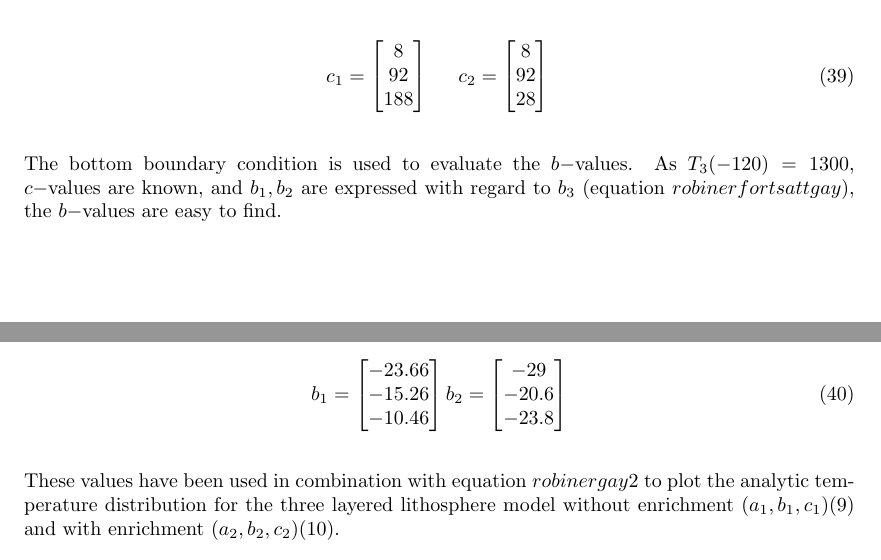
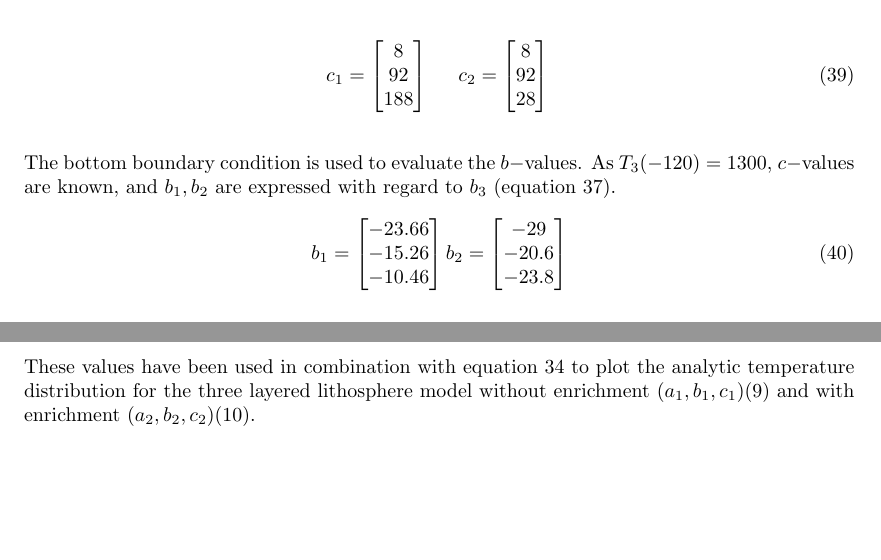
Before and after one commit to VemundStenbekkThorkildsen/Assignment5, a LaTeX problem sheet (article/Assignment5.tex): two parts of pages 9 and 10 of 13, joined at a grey line, cut so that both start at the same text, the shorter picture padded with empty space. Compiled offline with pdfLaTeX.

Commit message:
referanser

```diff
--- a/article/Assignment5.tex
+++ b/article/Assignment5.tex
@@ -465,7 +465,7 @@ c_2=\begin{bmatrix}
 \end{bmatrix}\\
 \vspace{0.5cm}
 \end{equation}
-The bottom boundary condition is used to evaluate the $b-$values. As $T_3(-120)=1300$, $c-$values are known, and $b_1,b_2$ are expressed with regard to $b_3$ (equation $robinerfortsattgay$), the $b-$values are easy to find.
+The bottom boundary condition is used to evaluate the $b-$values. As $T_3(-120)=1300$, $c-$values are known, and $b_1,b_2$ are expressed with regard to $b_3$ (equation \ref{crelation}).
 
 \begin{equation}
 b_1=\begin{bmatrix}
@@ -480,7 +480,7 @@ b_2=\begin{bmatrix}
 -23.8\\
 \end{bmatrix}
 \end{equation}
-These values have been used in combination with equation $robinergay2$ to plot the analytic temperature distribution for the three layered lithosphere model without enrichment $(a_1,b_1,c_1)$(\ref{10analyticNotEnriched}) and with enrichment $(a_2,b_2,c_2)$(\ref{10analyticEnriched}).
+These values have been used in combination with equation \ref{plotequation} to plot the analytic temperature distribution for the three layered lithosphere model without enrichment $(a_1,b_1,c_1)$(\ref{10analyticNotEnriched}) and with enrichment $(a_2,b_2,c_2)$(\ref{10analyticEnriched}).
 
 
 \begin{figure} [H]
```
Also changed, not shown: article/Assignment5.tex (2 more changed lines), 3 other files.
